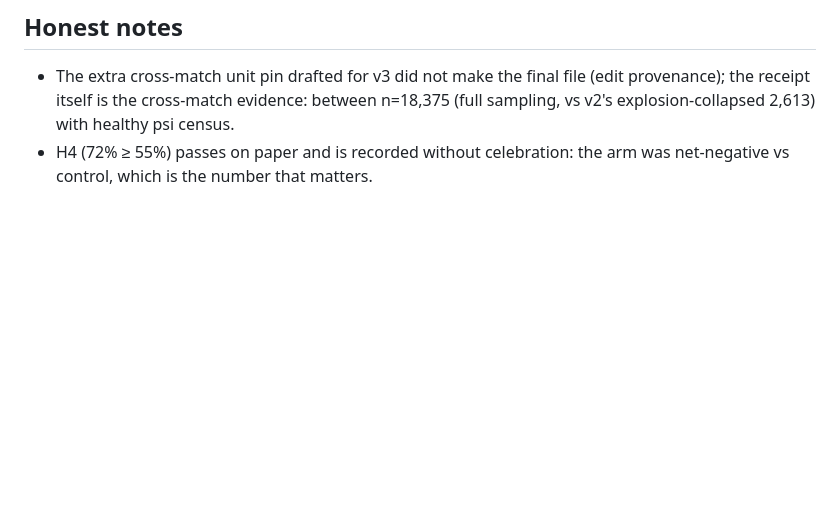
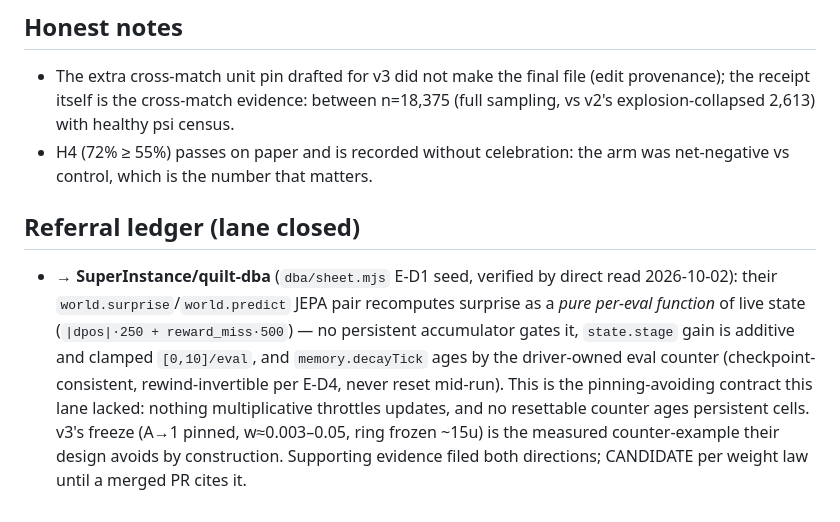
Before and after one commit to SuperInstance/quilt-arcade, a Markdown page: experiments/predictive_paddle_v3.FINDINGS.md, the part around the change. Drawn GitHub-style; blank space fills up the shorter version.

Commit message:
referral edge quilt-dba: v3 pinning finding -> their pinning-avoiding JEPA surprise contract (direct-read verified, CANDIDATE per weight law)

```diff
--- a/experiments/predictive_paddle_v3.FINDINGS.md
+++ b/experiments/predictive_paddle_v3.FINDINGS.md
@@ -54,3 +54,18 @@ different sensor model, not new constants (KC-geo/CAST precedent).
   (full sampling, vs v2's explosion-collapsed 2,613) with healthy psi census.
 - H4 (72% ≥ 55%) passes on paper and is recorded without celebration: the arm was
   net-negative vs control, which is the number that matters.
+
+## Referral ledger (lane closed)
+
+- **→ SuperInstance/quilt-dba** (`dba/sheet.mjs` E-D1 seed, verified by direct
+  read 2026-10-02): their `world.surprise`/`world.predict` JEPA pair recomputes
+  surprise as a *pure per-eval function* of live state (`|dpos|·250 +
+  reward_miss·500`) — no persistent accumulator gates it, `state.stage` gain is
+  additive and clamped `[0,10]/eval`, and `memory.decayTick` ages by the
+  driver-owned eval counter (checkpoint-consistent, rewind-invertible per E-D4,
+  never reset mid-run). This is the pinning-avoiding contract this lane lacked:
+  nothing multiplicative throttles updates, and no resettable counter ages
+  persistent cells. v3's freeze (A→1 pinned, w≈0.003–0.05, ring frozen ~15u) is
+  the measured counter-example their design avoids by construction. Supporting
+  evidence filed both directions; CANDIDATE per weight law until a merged PR
+  cites it.
```
